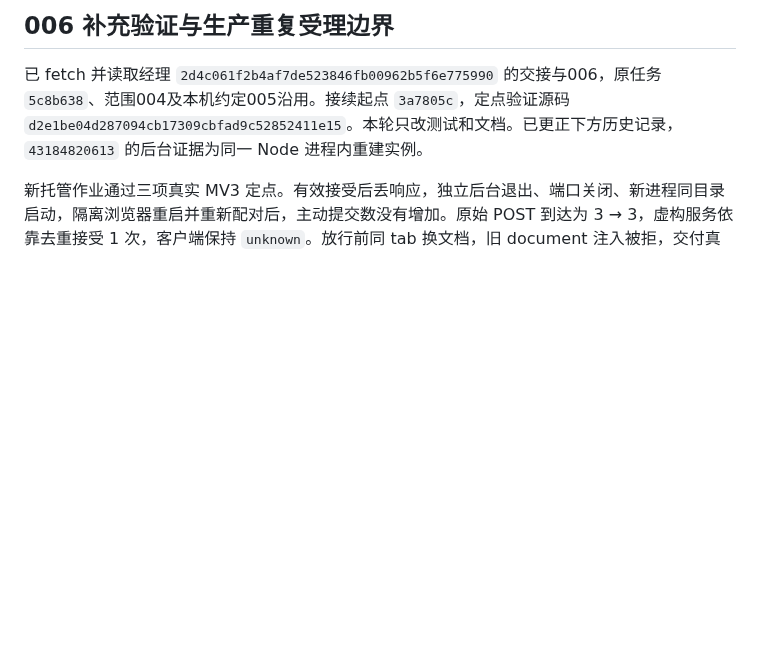
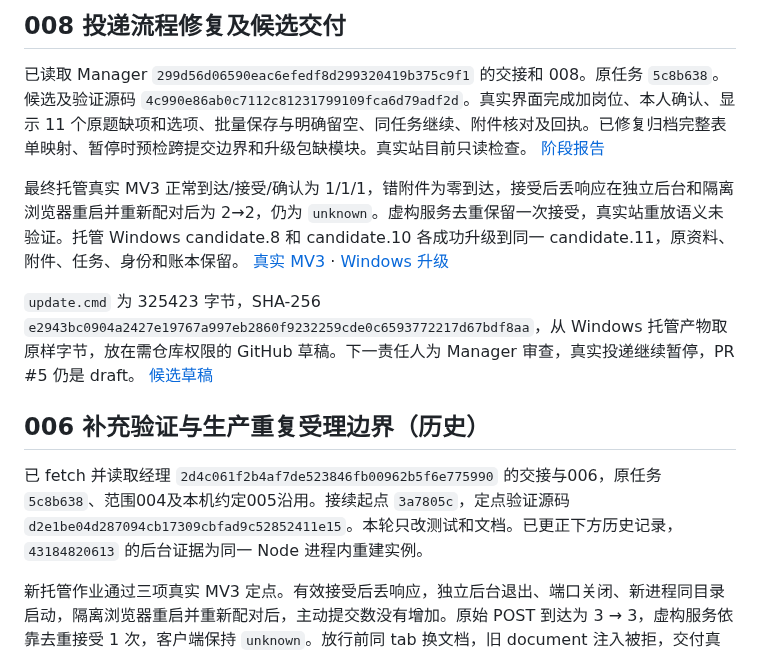
Before and after one commit to Tianyao1234567/job-application-assistant, a Markdown page: HANDOFF_ENGINEER.md, the part around one of its changes. Drawn GitHub-style; blank space fills up the shorter version.

Commit message:
Document verified Greenhouse flow and review-only Windows candidate [skip ci]

```diff
--- a/HANDOFF_ENGINEER.md
+++ b/HANDOFF_ENGINEER.md
@@ -4,5 +4,13 @@
 
-## 006 补充验证与生产重复受理边界
+## 008 投递流程修复及候选交付
+
+已读取 Manager `299d56d06590eac6efedf8d299320419b375c9f1` 的交接和 008。原任务 `5c8b638`。候选及验证源码 `4c990e86ab0c7112c81231799109fca6d79adf2d`。真实界面完成加岗位、本人确认、显示 11 个原题缺项和选项、批量保存与明确留空、同任务继续、附件核对及回执。已修复归档完整表单映射、暂停时预检跨提交边界和升级包缺模块。真实站目前只读检查。 [阶段报告](docs/GREENHOUSE_FLOW_CANDIDATE_008.md)
+
+最终托管真实 MV3 正常到达/接受/确认为 1/1/1，错附件为零到达，接受后丢响应在独立后台和隔离浏览器重启并重新配对后为 2→2，仍为 `unknown`。虚构服务去重保留一次接受，真实站重放语义未验证。托管 Windows candidate.8 和 candidate.10 各成功升级到同一 candidate.11，原资料、附件、任务、身份和账本保留。 [真实 MV3](https://github.com/Tianyao1234567/job-application-assistant/actions/runs/43377153988/job/131726208682) · [Windows 升级](https://github.com/Tianyao1234567/job-application-assistant/actions/runs/43377154002/job/131726208563)
+
+`update.cmd` 为 325423 字节，SHA-256 `e2943bc0904a2427e19767a997eb2860f9232259cde0c6593772217d67bdf8aa`，从 Windows 托管产物取原样字节，放在需仓库权限的 GitHub 草稿。下一责任人为 Manager 审查，真实投递继续暂停，PR #5 仍是 draft。 [候选草稿](https://github.com/Tianyao1234567/job-application-assistant/releases/tag/untagged-c50219f1712ef8ccff89)
+
+## 006 补充验证与生产重复受理边界（历史）
 
 已 fetch 并读取经理 `2d4c061f2b4af7de523846fb00962b5f6e775990` 的交接与006，原任务 `5c8b638`、范围004及本机约定005沿用。接续起点 `3a7805c`，定点验证源码 `d2e1be04d287094cb17309cbfad9c52852411e15`。本轮只改测试和文档。已更正下方历史记录，`43184820613` 的后台证据为同一 Node 进程内重建实例。
 
```
Also changed, not shown: other parts of HANDOFF_ENGINEER.md (+1 -1 lines), docs/GREENHOUSE_FLOW_CANDIDATE_008.md (added, +33 -0 lines).
